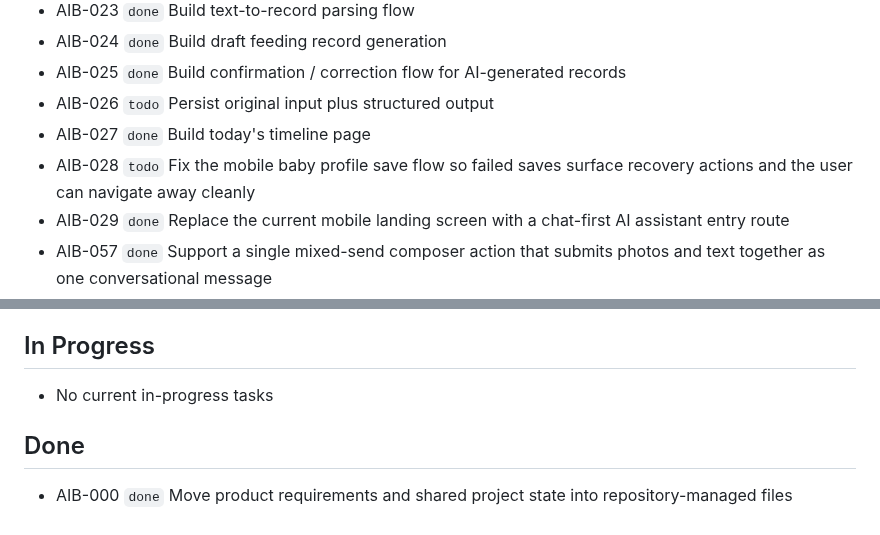
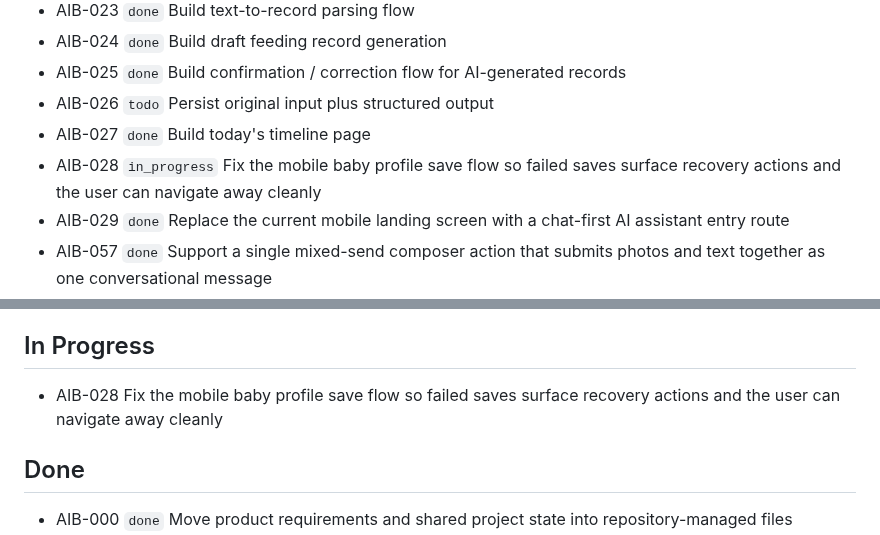
Before and after one commit to tensorcopy/aibaby, a Markdown page: tasks/current.md, 2 parts joined by grey strips. Rendered like a GitHub page.

Commit message:
chore(AIB-028): claim profile save recovery fix

```diff
--- a/tasks/current.md
+++ b/tasks/current.md
@@ -21,7 +21,7 @@ This file is the lightweight shared backlog for human and agent coordination.
 - AIB-025 `done` Build confirmation / correction flow for AI-generated records
 - AIB-026 `todo` Persist original input plus structured output
 - AIB-027 `done` Build today's timeline page
-- AIB-028 `todo` Fix the mobile baby profile save flow so failed saves surface recovery actions and the user can navigate away cleanly
+- AIB-028 `in_progress` Fix the mobile baby profile save flow so failed saves surface recovery actions and the user can navigate away cleanly
 - AIB-029 `done` Replace the current mobile landing screen with a chat-first AI assistant entry route
 - AIB-057 `done` Support a single mixed-send composer action that submits photos and text together as one conversational message
 - AIB-058 `done` Rework the mobile meal logging experience into a persistent AI chat thread instead of a utility form screen
@@ -56,7 +56,7 @@ This file is the lightweight shared backlog for human and agent coordination.
 
 ## In Progress
 
-- No current in-progress tasks
+- AIB-028 Fix the mobile baby profile save flow so failed saves surface recovery actions and the user can navigate away cleanly
 
 ## Done
 
```
